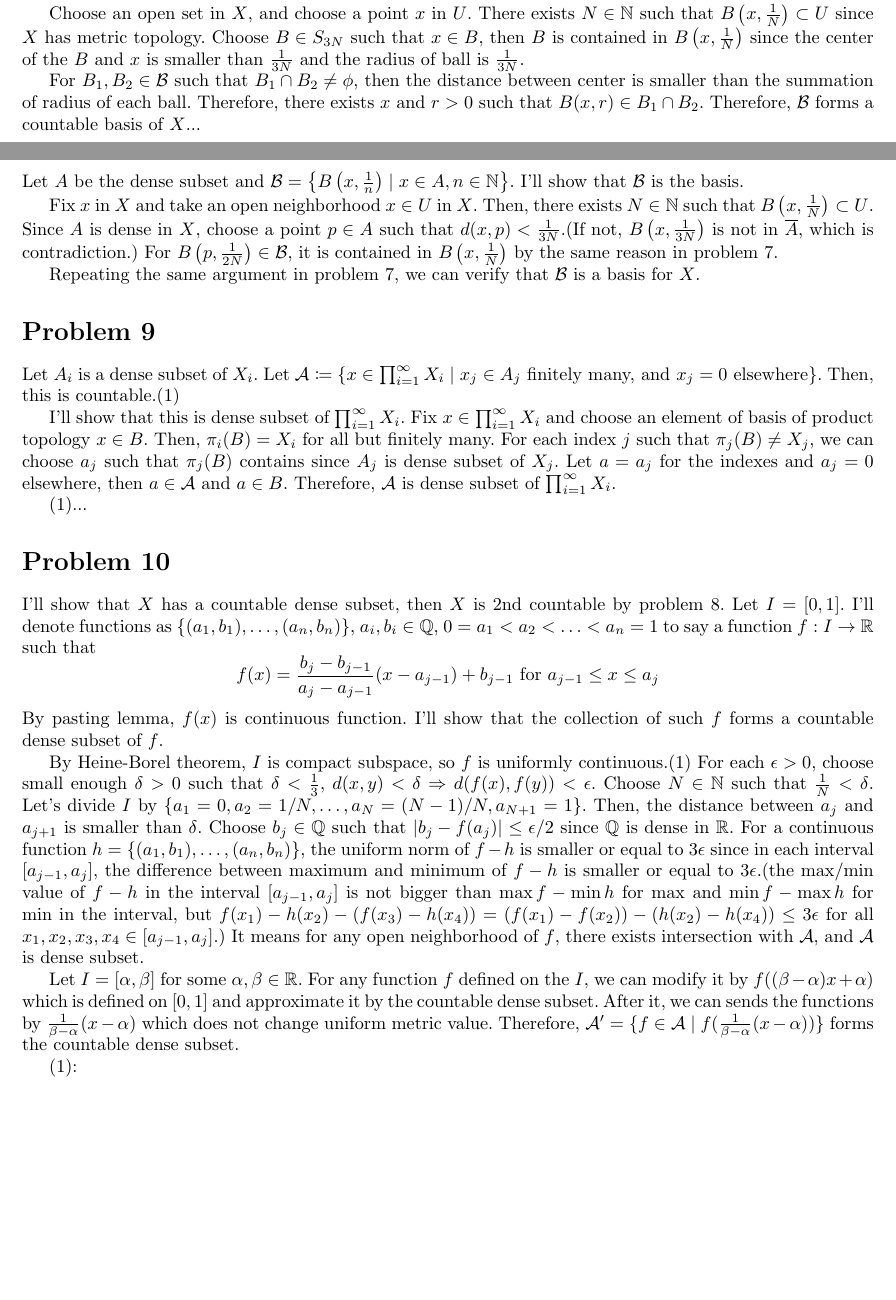
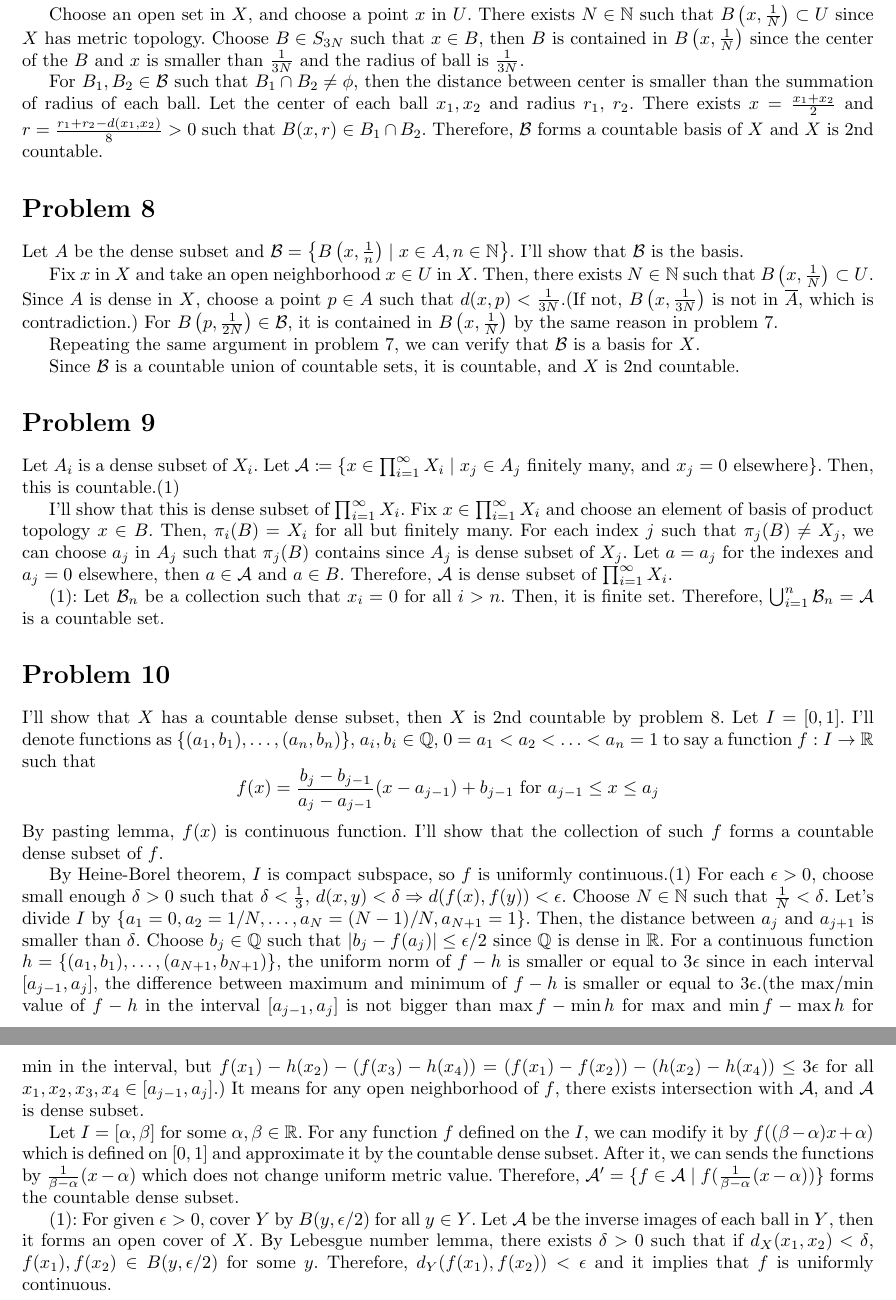
Before and after one commit to uno2942/2018-2_TopologyHWs, a LaTeX problem sheet (HW6/HW6.tex): two parts of pages 2 and 3 of 3 before the commit and two parts of pages 3 and 4 of 4 after it, joined at a grey line, cut so that both start at the same text, the shorter picture padded with empty space. Compiled offline with pdfLaTeX.

Commit message:
Finished

```diff
--- a/HW6/HW6.tex
+++ b/HW6/HW6.tex
@@ -92,19 +92,21 @@ For $n\in \mathbb{N}$, let $\mathcal{A}_n=\left\{B\left(x, \frac{1}{n}\right)\mi
 
 Choose an open set in $X$, and choose a point $x$ in $U$. There exists $N\in \mathbb{N}$ such that $B\left(x, \frac{1}{N}\right)\subset U$ since $X$ has metric topology. Choose $B\in S_{3N}$ such that $x\in B$, then $B$ is contained in $B\left(x, \frac{1}{N}\right)$ since the center of the $B$ and $x$ is smaller than $\frac{1}{3N}$ and the radius of ball is $\frac{1}{3N}$.
 
-For $B_1,B_2\in \mathcal{B}$ such that $B_1\cap B_2\neq \phi$, then the distance between center is smaller than the summation of radius of each ball. Therefore, there exists $x$ and $r>0$ such that $B(x, r)\in B_1\cap B_2$. Therefore, $\mathcal{B}$ forms a countable basis of $X$...
+For $B_1,B_2\in \mathcal{B}$ such that $B_1\cap B_2\neq \phi$, then the distance between center is smaller than the summation of radius of each ball. Let the center of each ball $x_1, x_2$ and radius $r_1$, $r_2$. There exists $x=\frac{x_1+x_2}{2}$ and $r=\frac{r_1+r_2-d(x_1,x_2)}{8}>0$ such that $B(x, r)\in B_1\cap B_2$. Therefore, $\mathcal{B}$ forms a countable basis of $X$ and $X$ is 2nd countable.
 \section*{Problem 8}
 Let $A$ be the dense subset and $\mathcal{B}=\left\{B\left(x, \frac{1}{n}\right)\mid x\in A,n\in \mathbb{N}\right\}$. I'll show that $\mathcal{B}$ is the basis.
 
 Fix $x$ in $X$ and take an open neighborhood $x\in U$ in $X$. Then, there exists $N\in \mathbb{N}$ such that $B\left(x,\frac{1}{N}\right)\subset U$. Since $A$ is dense in $X$, choose a point $p\in A$ such that $d(x,p)<\frac{1}{3N}$.(If not, $B\left(x, \frac{1}{3N}\right)$ is not in $\overline{A}$, which is contradiction.) For $B\left(p, \frac{1}{2N}\right)\in \mathcal{B}$, it is contained in $B\left(x,\frac{1}{N}\right)$ by the same reason in problem 7.
 
 Repeating the same argument in problem 7, we can verify that $\mathcal{B}$ is a basis for $X$.
+
+Since $\mathcal{B}$ is a countable union of countable sets, it is countable, and $X$ is 2nd countable.
 \section*{Problem 9}
 Let $A_i$ is a dense subset of $X_i$. Let $\mathcal{A}\coloneqq\left\{x\in \prod_{i=1}^\infty X_i \mid x_j\in A_j \text{ finitely many, and } x_j=0 \text{ elsewhere}\right\}$. Then, this is countable.(1)
 
-I'll show that this is dense subset of $\prod_{i=1}^\infty X_i$. Fix $x\in\prod_{i=1}^\infty X_i$ and choose an element of basis of product topology $x\in B$. Then, $\pi_i(B)=X_i$ for all but finitely many. For each index $j$ such that $\pi_j(B)\neq X_j$, we can choose $a_j$ such that $\pi_j(B)$ contains since $A_j$ is dense subset of $X_j$. Let $a=a_j$ for the indexes and $a_j=0$ elsewhere, then $a\in \mathcal{A}$ and $a\in B$. Therefore, $\mathcal{A}$ is dense subset of $\prod_{i=1}^\infty X_i$.
+I'll show that this is dense subset of $\prod_{i=1}^\infty X_i$. Fix $x\in\prod_{i=1}^\infty X_i$ and choose an element of basis of product topology $x\in B$. Then, $\pi_i(B)=X_i$ for all but finitely many. For each index $j$ such that $\pi_j(B)\neq X_j$, we can choose $a_j$ in $A_j$ such that $\pi_j(B)$ contains since $A_j$ is dense subset of $X_j$. Let $a=a_j$ for the indexes and $a_j=0$ elsewhere, then $a\in \mathcal{A}$ and $a\in B$. Therefore, $\mathcal{A}$ is dense subset of $\prod_{i=1}^\infty X_i$.
 
-(1)...
+(1): Let $\mathcal{B}_n$ be a collection such that $x_i=0$ for all $i>n$. Then, it is finite set. Therefore, $\bigcup_{i=1}^n \mathcal{B}_n=\mathcal{A}$ is a countable set.
 \section*{Problem 10}
 I'll show that $X$ has a countable dense subset, then $X$ is 2nd countable by problem 8. Let $I=[0, 1]$. I'll denote functions as $\{(a_1, b_1), \ldots, (a_n, b_n)\}$, $a_i, b_i\in \mathbb{Q}$, $0=a_1<a_2<\ldots<a_n=1$ to say a function $f:I\rightarrow\rr$ such that
 \begin{equation*}
@@ -112,9 +114,9 @@ f(x)=\frac{b_j-b_{j-1}}{a_j-a_{j-1}}(x-a_{j-1})+b_{j-1}\text{ for }a_{j-1}\leq x
 \end{equation*}
 By pasting lemma, $f(x)$ is continuous function. I'll show that the collection of such $f$ forms a countable dense subset of $f$.
 
-By Heine-Borel theorem, $I$ is compact subspace, so $f$ is uniformly continuous.(1) For each $\epsilon>0$, choose small enough $\delta>0$ such that $\delta<\frac{1}{3}$, $d(x,y)<\delta\Rightarrow d(f(x),f(y))<\epsilon$. Choose $N\in \mathbb{N}$ such that $\frac{1}{N}<\delta$. Let's divide $I$ by $\{a_1=0, a_2=1/N, \ldots, a_{N}=(N-1)/N, a_{N+1}=1\}$. Then, the distance between $a_j$ and $a_{j+1}$ is smaller than $\delta$. Choose $b_j\in \mathbb{Q}$ such that $\abs{b_j-f(a_j)}\leq \epsilon/2$ since $\mathbb{Q}$ is dense in $\rr$. For a continuous function $h=\{(a_1, b_1), \ldots, (a_n, b_n)\}$, the uniform norm of $f-h$ is smaller or equal to $3\epsilon$ since in each interval $[a_{j-1}, a_j]$, the difference between maximum and minimum of $f-h$ is smaller or equal to $3\epsilon$.(the max/min value of $f-h$ in the interval $[a_{j-1}, a_j]$ is not bigger than $\max f-\min h$ for max and $\min f-\max h$ for min in the interval, but $f(x_1)-h(x_2)-(f(x_3)-h(x_4))=(f(x_1)-f(x_2))-(h(x_2)-h(x_4))\leq 3\epsilon$ for all $x_1, x_2, x_3, x_4\in [a_{j-1}, a_j]$.) It means for any open neighborhood of $f$, there exists intersection with $\mathcal{A}$, and $\mathcal{A}$ is dense subset.
+By Heine-Borel theorem, $I$ is compact subspace, so $f$ is uniformly continuous.(1) For each $\epsilon>0$, choose small enough $\delta>0$ such that $\delta<\frac{1}{3}$, $d(x,y)<\delta\Rightarrow d(f(x),f(y))<\epsilon$. Choose $N\in \mathbb{N}$ such that $\frac{1}{N}<\delta$. Let's divide $I$ by $\{a_1=0, a_2=1/N, \ldots, a_{N}=(N-1)/N, a_{N+1}=1\}$. Then, the distance between $a_j$ and $a_{j+1}$ is smaller than $\delta$. Choose $b_j\in \mathbb{Q}$ such that $\abs{b_j-f(a_j)}\leq \epsilon/2$ since $\mathbb{Q}$ is dense in $\rr$. For a continuous function $h=\{(a_1, b_1), \ldots, (a_{N+1}, b_{N+1})\}$, the uniform norm of $f-h$ is smaller or equal to $3\epsilon$ since in each interval $[a_{j-1}, a_j]$, the difference between maximum and minimum of $f-h$ is smaller or equal to $3\epsilon$.(the max/min value of $f-h$ in the interval $[a_{j-1}, a_j]$ is not bigger than $\max f-\min h$ for max and $\min f-\max h$ for min in the interval, but $f(x_1)-h(x_2)-(f(x_3)-h(x_4))=(f(x_1)-f(x_2))-(h(x_2)-h(x_4))\leq 3\epsilon$ for all $x_1, x_2, x_3, x_4\in [a_{j-1}, a_j]$.) It means for any open neighborhood of $f$, there exists intersection with $\mathcal{A}$, and $\mathcal{A}$ is dense subset.
 
 Let $I=[\alpha, \beta]$ for some $\alpha,\beta\in \rr$. For any function $f$ defined on the $I$, we can modify it by $f((\beta-\alpha)x+\alpha)$ which is defined on $[0,1]$ and approximate it by the countable dense subset. After it, we can sends the functions by $\frac{1}{\beta-\alpha}(x-\alpha)$ which does not change uniform metric value. Therefore, $\mathcal{A}'=\{f\in \mathcal{A}\mid f(\frac{1}{\beta-\alpha}(x-\alpha))\}$ forms the countable dense subset.
 
-(1):
+(1): For given $\epsilon>0$, cover $Y$ by $B(y, \epsilon/2)$ for all $y\in Y$. Let $\mathcal{A}$ be the inverse images of each ball in $Y$, then it forms an open cover of $X$. By Lebesgue number lemma, there exists $\delta>0$ such that if $d_X(x_1, x_2)<\delta$, $f(x_1), f(x_2)\in B(y, \epsilon/2)$ for some $y$. Therefore, $d_Y(f(x_1), f(x_2))<\epsilon$ and it implies that $f$ is uniformly continuous.
 \end{document}
```
Also changed, not shown: HW6/HW6.pdf, HW6/HW6.tex (16 more changed lines).
